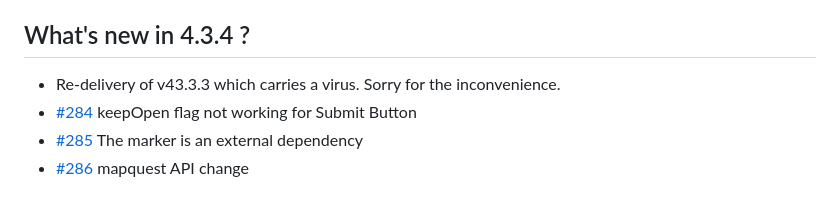
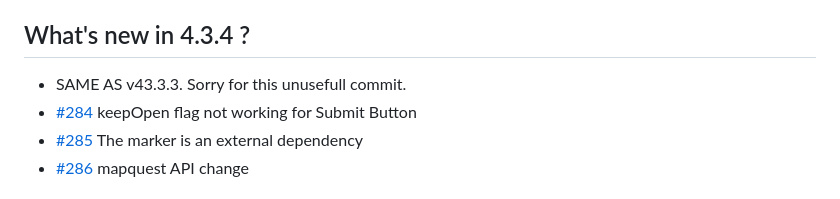
Before and after one commit to Dominique92/ol-geocoder, a Markdown page: README.md, the part around the change. GitHub-like rendering.

```diff
--- a/README.md
+++ b/README.md
@@ -20,7 +20,7 @@ You can see
 * a [demo of creating a custom provider](http://dominique92.github.io/ol-geocoder/examples/custom-provider.html)
 
 ## What's new in 4.3.4 ?
-* Re-delivery of v43.3.3 which carries a virus. Sorry for the inconvenience.
+* SAME AS v43.3.3. Sorry for this unusefull commit.
 * [#284](https://github.com/Dominique92/ol-geocoder/issues/284) keepOpen flag not working for Submit Button
 * [#285](https://github.com/Dominique92/ol-geocoder/issues/285) The marker is an external dependency
 * [#286](https://github.com/Dominique92/ol-geocoder/issues/286) mapquest API change
```
